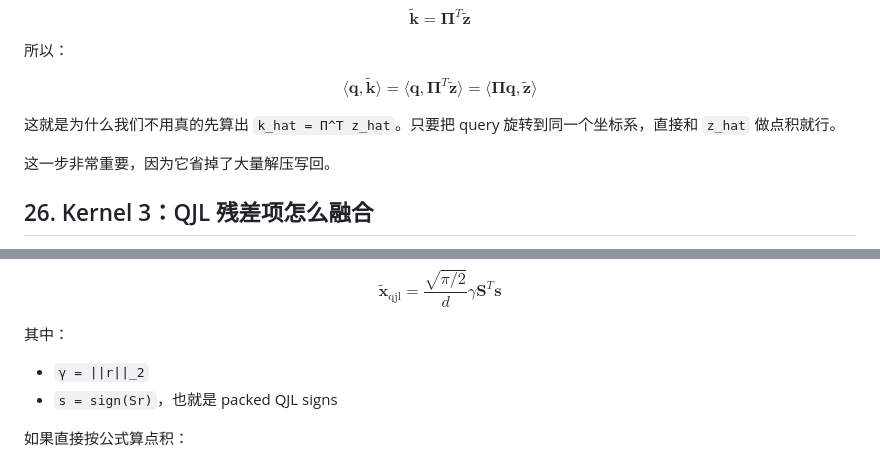
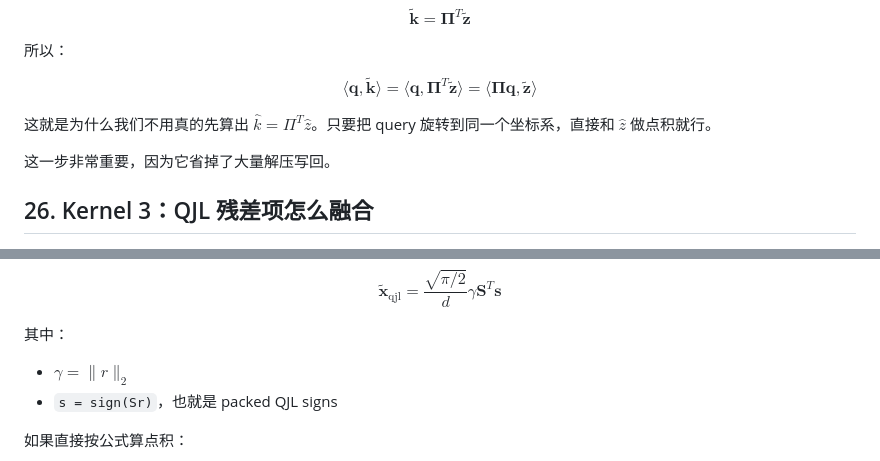
Before and after one commit to luoyueyuguang/luoyueyuguang.github.io, a Markdown page: content/learning/TurboQuant.md, 2 parts joined by grey strips. GitHub-like rendering.

```diff
--- a/content/learning/TurboQuant.md
+++ b/content/learning/TurboQuant.md
@@ -1462,7 +1462,7 @@ $$
 \langle \mathbf{\Pi}\mathbf{q}, \tilde{\mathbf{z}} \rangle
 $$
 
-这就是为什么我们不用真的先算出 `k_hat = Π^T z_hat`。只要把 query 旋转到同一个坐标系，直接和 `z_hat` 做点积就行。
+这就是为什么我们不用真的先算出 $\hat{k} = \Pi^T \hat{z}$。只要把 query 旋转到同一个坐标系，直接和 $\hat{z}$ 做点积就行。
 
 这一步非常重要，因为它省掉了大量解压写回。
 
@@ -1503,7 +1503,7 @@ $$
 
 其中：
 
-- `γ = ||r||_2`
+- $\gamma = \|r\|_2$
 - `s = sign(Sr)`，也就是 packed QJL signs
 
 如果直接按公式算点积：
```
Also changed, not shown: other parts of content/learning/TurboQuant.md (+25 -25 lines), content/learning/MSA.md (+29 -29 lines).
